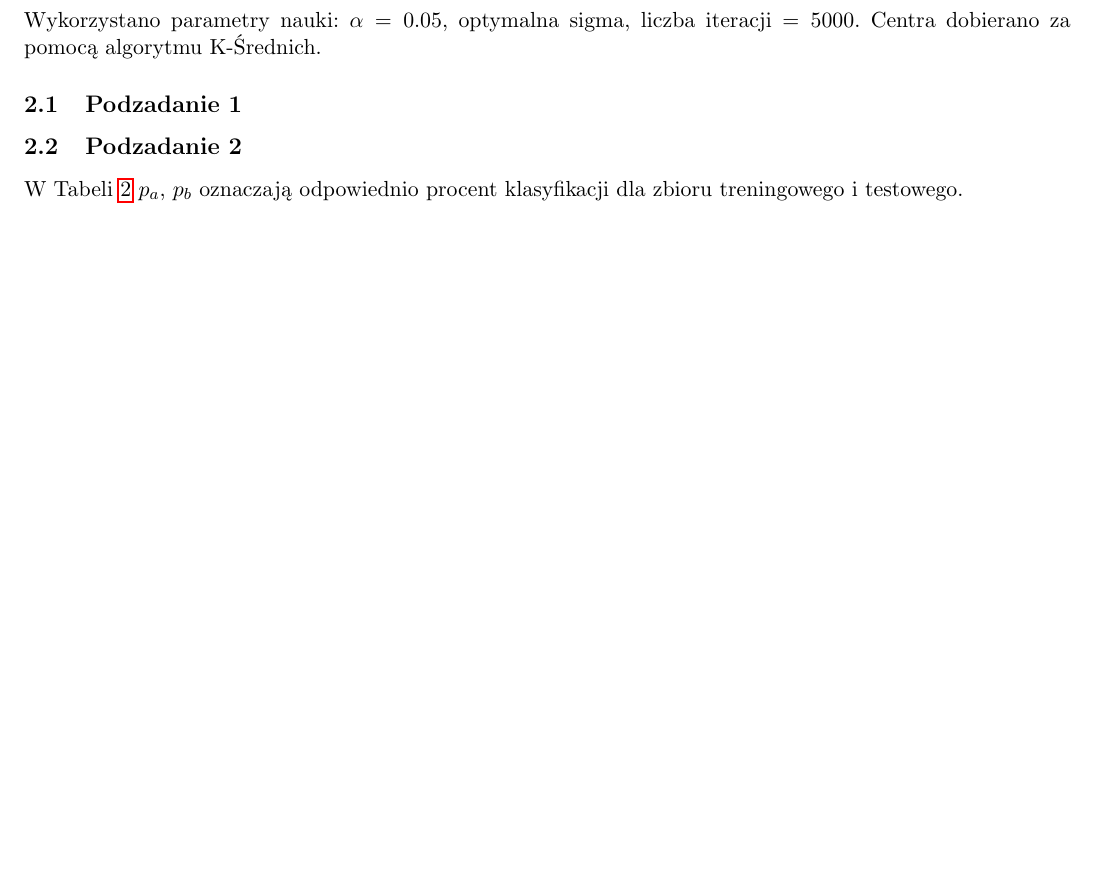
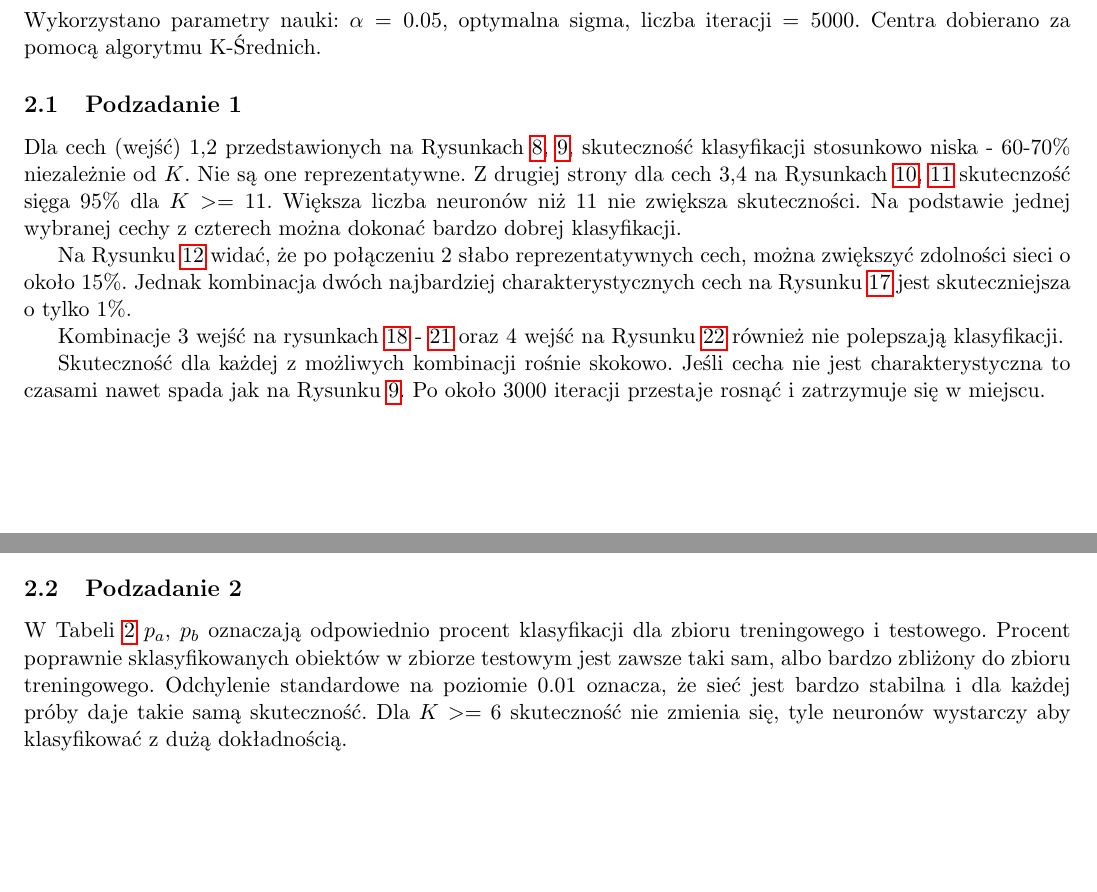
Before and after one commit to th7nder/sd-iad-rbf, a LaTeX document (report/report.tex): part of page 3 of 7 before the commit and two parts of pages 3 and 4 of 7 after it, the two joined at a grey line, cut so that both start at the same text, the shorter picture padded with empty space. Compiled offline with pdfLaTeX.

Commit message:
conclusions after classification part1

```diff
--- a/report/report.tex
+++ b/report/report.tex
@@ -170,6 +170,23 @@ Centra dobierano za pomocą algorytmu K-Średnich.
     \caption{\label{fig:41_1_3}}
   \end{minipage}\hfill
 \end{figure}
+
+Dla cech (wejść) 1,2 przedstawionych na Rysunkach \ref{fig:41_1_1}, \ref{fig:41_1_2},
+skuteczność klasyfikacji stosunkowo niska - 60-70\% niezależnie od $K$.
+Nie są one reprezentatywne. Z drugiej strony dla cech 3,4 na Rysunkach \ref{fig:41_1_3}, \ref{fig:41_1_4}
+skutecnzość sięga 95\% dla $K >= 11$. Większa liczba neuronów niż $11$ nie zwiększa skuteczności.
+Na podstawie jednej wybranej cechy z czterech można dokonać bardzo dobrej klasyfikacji.
+
+Na Rysunku \ref{fig:41_2_1,2} widać, że po połączeniu 2 słabo reprezentatywnych cech,
+można zwiększyć zdolności sieci o około 15\%. Jednak kombinacja dwóch najbardziej charakterystycznych cech
+na Rysunku \ref{fig:41_2_3,4} jest skuteczniejsza o tylko 1\%.
+
+Kombinacje 3 wejść na rysunkach \ref{fig:41_3_1,2,3} - \ref{fig:41_3_2,3,4} oraz 4 wejść na Rysunku \ref{fig:41_4_1,2,3,4}
+również nie polepszają klasyfikacji.
+
+Skuteczność dla każdej z możliwych kombinacji rośnie skokowo. Jeśli cecha nie jest charakterystyczna to czasami nawet spada jak na Rysunku \ref{fig:41_1_2}.
+Po około 3000 iteracji przestaje rosnąć i zatrzymuje się w miejscu.
+
 \begin{figure}[!htb]
   \begin{minipage}{0.33\textwidth}
     \centering
@@ -261,6 +277,11 @@ W Tabeli \ref{table:classify4} $p_a$, $p_b$ oznaczają odpowiednio procent klas
     \hline
   \end{tabular}
 \end{table}
+W Tabeli \ref{table:classify4} $p_a$, $p_b$ oznaczają odpowiednio procent klasyfikacji dla zbioru treningowego i testowego.
+Procent poprawnie sklasyfikowanych obiektów  w zbiorze testowym jest zawsze taki sam,
+albo bardzo zbliżony do zbioru treningowego.
+Odchylenie standardowe na poziomie $0.01$ oznacza, że sieć jest bardzo stabilna i dla każdej próby daje takie samą skuteczność.
+Dla $K >= 6$ skuteczność nie zmienia się, tyle neuronów wystarczy aby klasyfikować z dużą dokładnością.
 
 \subsection{Podzadanie 3}
 \begin{figure}[!htb]
```
Also changed, not shown: report/report.pdf, report/report.tex (3 more changed lines).
